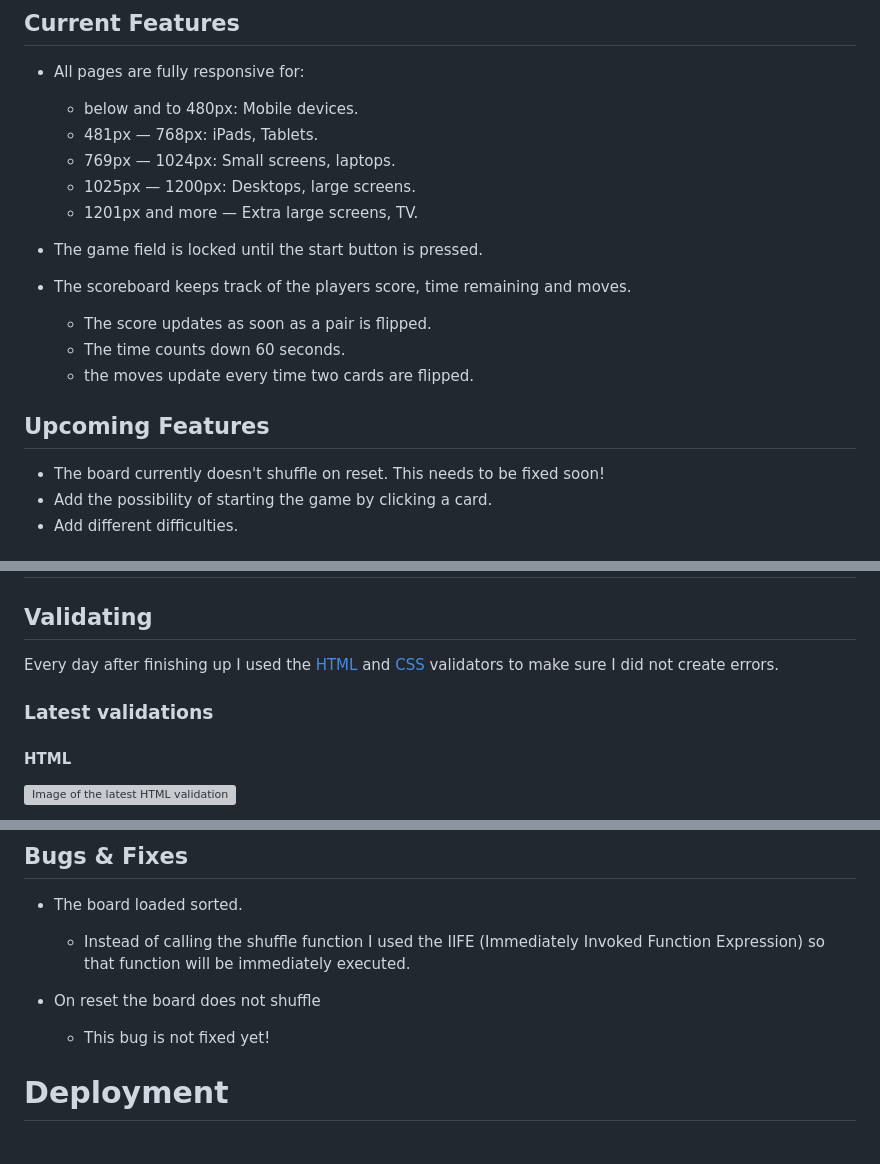
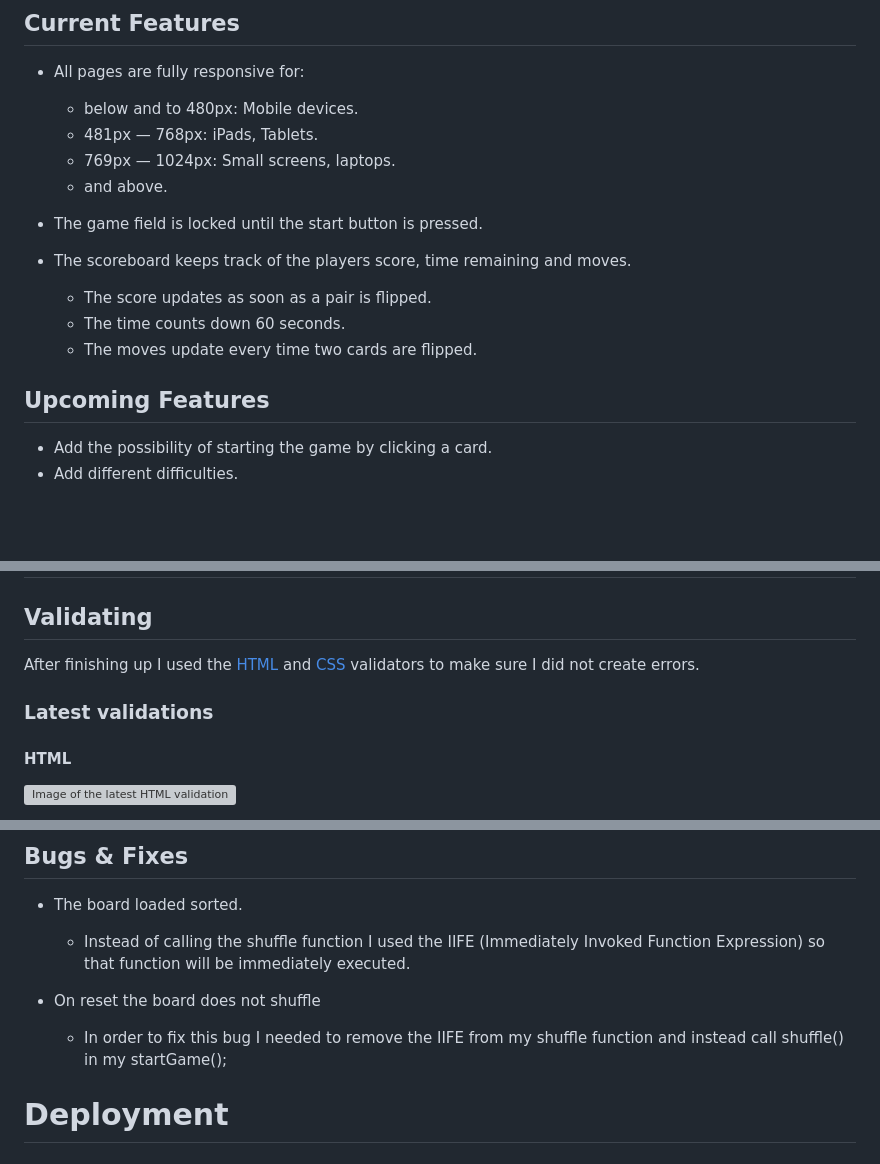
Before and after one commit to KaiLangen96/toulouse-memory-game, a Markdown page: README.md, 3 parts joined by grey strips. Drawn GitHub-style; blank space fills up the shorter version; grey boxes are pictures that could not be loaded.

Commit message:
Adjust README.md with new test results

```diff
--- a/README.md
+++ b/README.md
@@ -47,18 +47,16 @@ The wireframe shows designs for phone, iPad/tablet and desktop displays.
   * below and to 480px: Mobile devices.
   * 481px — 768px: iPads, Tablets.
   * 769px — 1024px: Small screens, laptops.
-  * 1025px — 1200px: Desktops, large screens.
-  * 1201px and more — Extra large screens, TV.
+  * and above.
 
 * The game field is locked until the start button is pressed.
 * The scoreboard keeps track of the players score, time remaining and moves.
   * The score updates as soon as a pair is flipped.
   * The time counts down 60 seconds.
-  * the moves update every time two cards are flipped.
+  * The moves update every time two cards are flipped.
 
 ## Upcoming Features
 
-* The board currently doesn't shuffle on reset. This needs to be fixed soon!
 * Add the possibility of starting the game by clicking a card.
 * Add different difficulties.
 
@@ -83,7 +81,7 @@ The wireframe shows designs for phone, iPad/tablet and desktop displays.
 
 ## Validating
 
-Every day after finishing up I used the [HTML](https://validator.w3.org/) and [CSS](https://jigsaw.w3.org/css-validator/) validators to make sure I did not create errors.
+After finishing up I used the [HTML](https://validator.w3.org/) and [CSS](https://jigsaw.w3.org/css-validator/) validators to make sure I did not create errors.
 
 ### Latest validations
 
@@ -170,7 +168,7 @@ latest test ~
   * Instead of calling the shuffle function I used the IIFE (Immediately Invoked Function Expression) so that function will be immediately executed.
 
 * On reset the board does not shuffle
-  * This bug is not fixed yet!
+  * In order to fix this bug I needed to remove the IIFE from my shuffle function and instead call shuffle() in my startGame();
 
 # Deployment
 
```
Also changed, not shown: other parts of README.md (+7 -7 lines).
